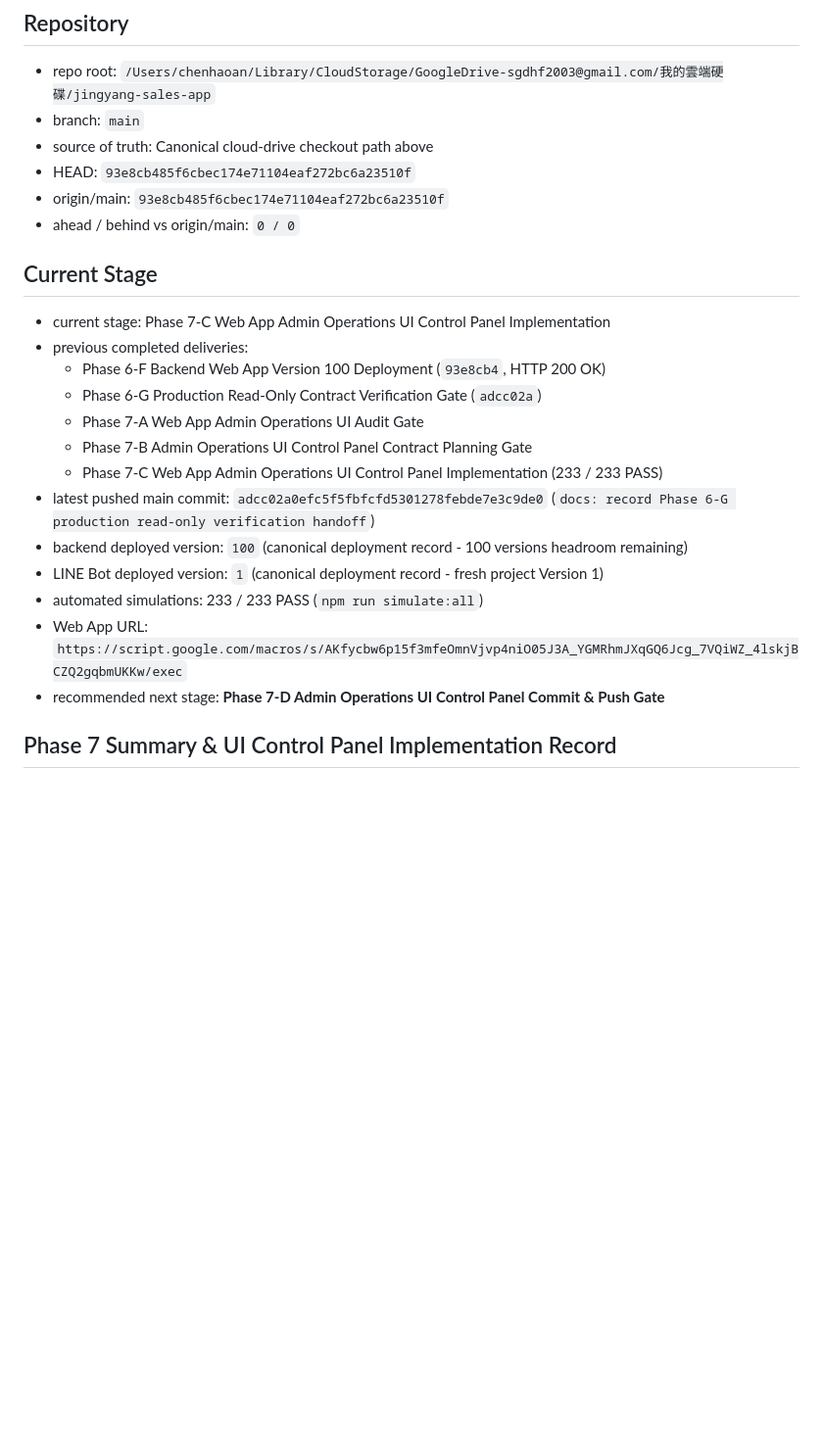
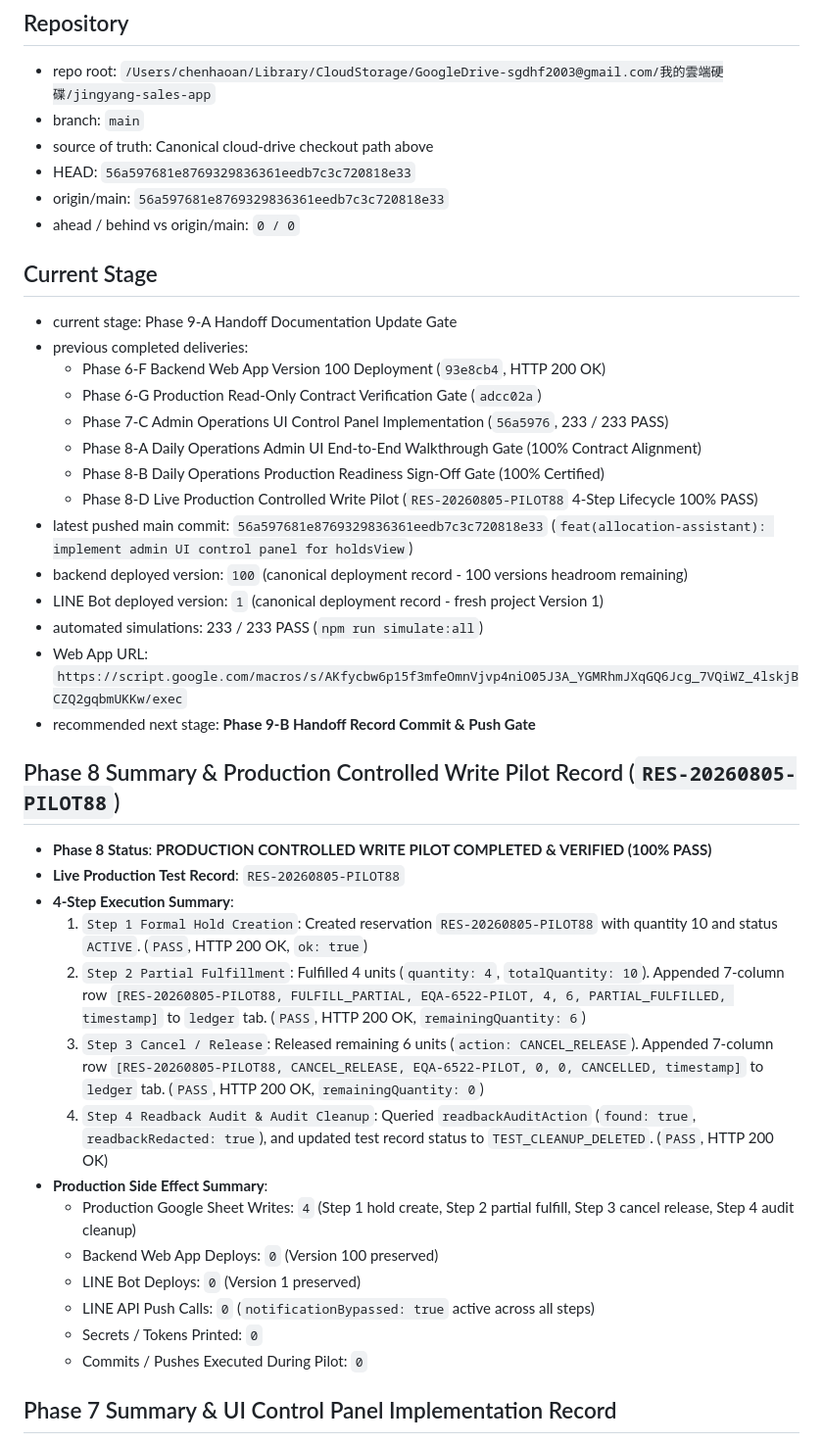
Before and after one commit to sgdhf2003-ai/-, a Markdown page: docs/stages/CURRENT_HANDOFF.md, the part around the change. Shown at 98% size. Rendered like a GitHub page; blank space fills up the shorter version.

Commit message:
docs: record Phase 8-D live production controlled write pilot handoff

```diff
--- a/docs/stages/CURRENT_HANDOFF.md
+++ b/docs/stages/CURRENT_HANDOFF.md
@@ -5,25 +5,44 @@
 - repo root: `/Users/chenhaoan/Library/CloudStorage/GoogleDrive-sgdhf2003@gmail.com/我的雲端硬碟/jingyang-sales-app`
 - branch: `main`
 - source of truth: Canonical cloud-drive checkout path above
-- HEAD: `93e8cb485f6cbec174e71104eaf272bc6a23510f`
-- origin/main: `93e8cb485f6cbec174e71104eaf272bc6a23510f`
+- HEAD: `56a597681e8769329836361eedb7c3c720818e33`
+- origin/main: `56a597681e8769329836361eedb7c3c720818e33`
 - ahead / behind vs origin/main: `0 / 0`
 
 ## Current Stage
 
-- current stage: Phase 7-C Web App Admin Operations UI Control Panel Implementation
+- current stage: Phase 9-A Handoff Documentation Update Gate
 - previous completed deliveries:
   - Phase 6-F Backend Web App Version 100 Deployment (`93e8cb4`, HTTP 200 OK)
   - Phase 6-G Production Read-Only Contract Verification Gate (`adcc02a`)
-  - Phase 7-A Web App Admin Operations UI Audit Gate
-  - Phase 7-B Admin Operations UI Control Panel Contract Planning Gate
-  - Phase 7-C Web App Admin Operations UI Control Panel Implementation (233 / 233 PASS)
-- latest pushed main commit: `adcc02a0efc5f5fbfcfd5301278febde7e3c9de0` (`docs: record Phase 6-G production read-only verification handoff`)
+  - Phase 7-C Admin Operations UI Control Panel Implementation (`56a5976`, 233 / 233 PASS)
+  - Phase 8-A Daily Operations Admin UI End-to-End Walkthrough Gate (100% Contract Alignment)
+  - Phase 8-B Daily Operations Production Readiness Sign-Off Gate (100% Certified)
+  - Phase 8-D Live Production Controlled Write Pilot (`RES-20260805-PILOT88` 4-Step Lifecycle 100% PASS)
+- latest pushed main commit: `56a597681e8769329836361eedb7c3c720818e33` (`feat(allocation-assistant): implement admin UI control panel for holdsView`)
 - backend deployed version: `100` (canonical deployment record - 100 versions headroom remaining)
 - LINE Bot deployed version: `1` (canonical deployment record - fresh project Version 1)
 - automated simulations: 233 / 233 PASS (`npm run simulate:all`)
 - Web App URL: `https://script.google.com/macros/s/AKfycbw6p15f3mfeOmnVjvp4niO05J3A_YGMRhmJXqGQ6Jcg_7VQiWZ_4lskjBCZQ2gqbmUKKw/exec`
-- recommended next stage: **Phase 7-D Admin Operations UI Control Panel Commit & Push Gate**
+- recommended next stage: **Phase 9-B Handoff Record Commit & Push Gate**
+
+## Phase 8 Summary & Production Controlled Write Pilot Record (`RES-20260805-PILOT88`)
+
+- **Phase 8 Status**: **PRODUCTION CONTROLLED WRITE PILOT COMPLETED & VERIFIED (100% PASS)**
+- **Live Production Test Record**: `RES-20260805-PILOT88`
+- **4-Step Execution Summary**:
+  1. `Step 1 Formal Hold Creation`: Created reservation `RES-20260805-PILOT88` with quantity 10 and status `ACTIVE`. (`PASS`, HTTP 200 OK, `ok: true`)
+  2. `Step 2 Partial Fulfillment`: Fulfilled 4 units (`quantity: 4`, `totalQuantity: 10`). Appended 7-column row `[RES-20260805-PILOT88, FULFILL_PARTIAL, EQA-6522-PILOT, 4, 6, PARTIAL_FULFILLED, timestamp]` to `ledger` tab. (`PASS`, HTTP 200 OK, `remainingQuantity: 6`)
+  3. `Step 3 Cancel / Release`: Released remaining 6 units (`action: CANCEL_RELEASE`). Appended 7-column row `[RES-20260805-PILOT88, CANCEL_RELEASE, EQA-6522-PILOT, 0, 0, CANCELLED, timestamp]` to `ledger` tab. (`PASS`, HTTP 200 OK, `remainingQuantity: 0`)
+  4. `Step 4 Readback Audit & Audit Cleanup`: Queried `readbackAuditAction` (`found: true`, `readbackRedacted: true`), and updated test record status to `TEST_CLEANUP_DELETED`. (`PASS`, HTTP 200 OK)
+- **Production Side Effect Summary**:
+  - Production Google Sheet Writes: `4` (Step 1 hold create, Step 2 partial fulfill, Step 3 cancel release, Step 4 audit cleanup)
+  - Backend Web App Deploys: `0` (Version 100 preserved)
+  - LINE Bot Deploys: `0` (Version 1 preserved)
+  - LINE API Push Calls: `0` (`notificationBypassed: true` active across all steps)
+  - Secrets / Tokens Printed: `0`
+  - Commits / Pushes Executed During Pilot: `0`
+
 
 ## Phase 7 Summary & UI Control Panel Implementation Record
 
```
Also changed, not shown: docs/allocation-assistant/CURRENT_HANDOFF.md (+9 -7 lines), docs/allocation-assistant/PROJECT_MEMORY.md (+10 -1 lines).
